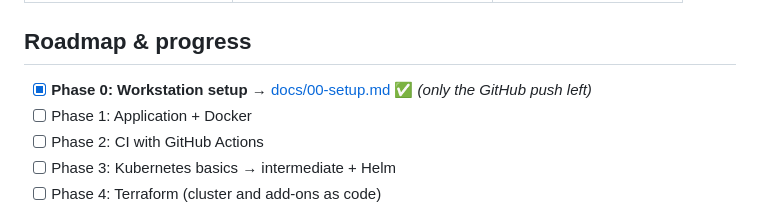
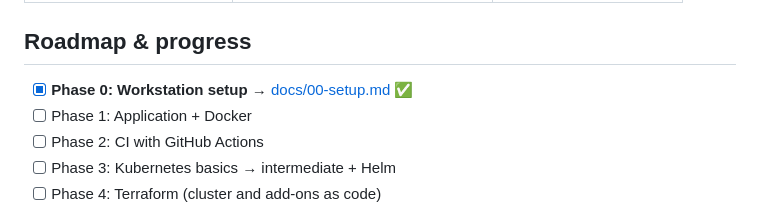
Before and after one commit to valinfernanda/devops-project, a Markdown page: README.md, the part around the change. Rendered like a GitHub page.

Commit message:
docs: Phase 0 complete, repo pushed to GitHub
Co-Authored-By: Claude Opus 5.5 <noreply@anthropic.com>

```diff
--- a/README.md
+++ b/README.md
@@ -55,7 +55,7 @@ flowchart LR
 
 ## Roadmap & progress
 
-- [x] **Phase 0: Workstation setup** → [docs/00-setup.md](docs/00-setup.md) ✅ *(only the GitHub push left)*
+- [x] **Phase 0: Workstation setup** → [docs/00-setup.md](docs/00-setup.md) ✅
 - [ ] Phase 1: Application + Docker
 - [ ] Phase 2: CI with GitHub Actions
 - [ ] Phase 3: Kubernetes basics → intermediate + Helm
```
Also changed, not shown: docs/00-setup.md (+28 -7 lines), docs/images/00-github-repo.png (added).
